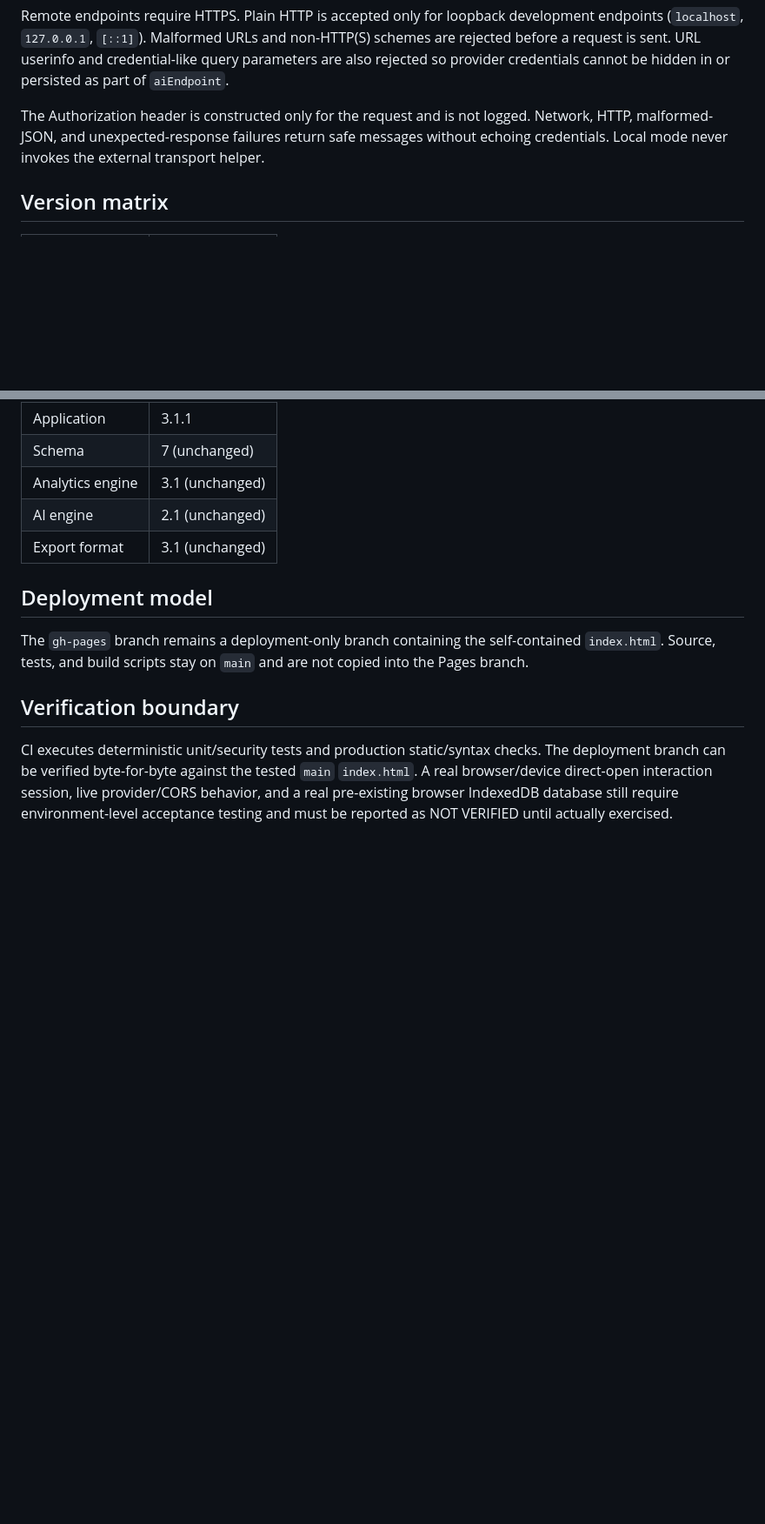
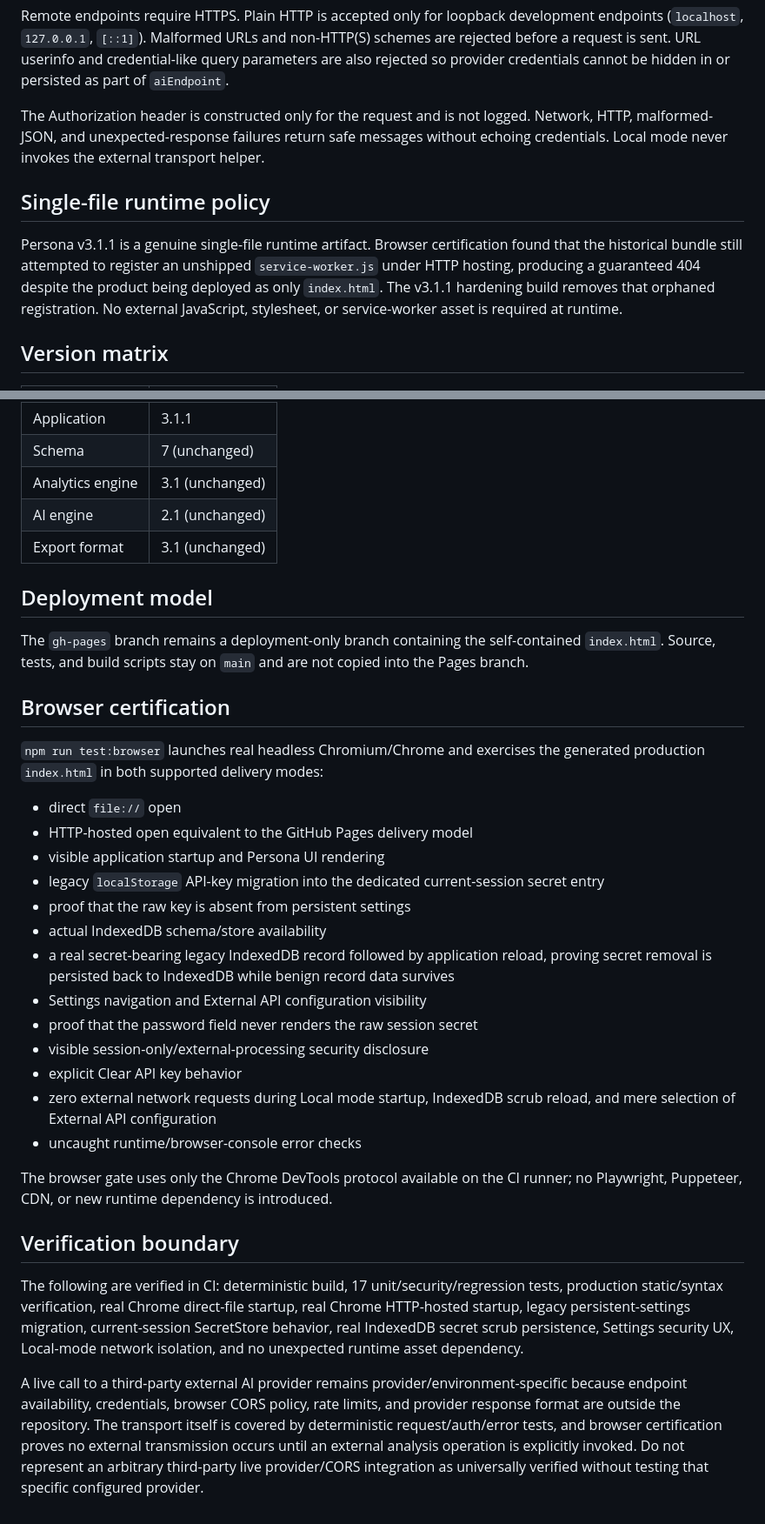
Before and after one commit to ZubaerAhmed13/Persona-AI, a Markdown page: docs/HARDENING-3.1.1.md, 2 parts joined by grey strips. Shown at 87% size. GitHub-like rendering; blank space fills up the shorter version.

Commit message:
docs: record browser certification scope

```diff
--- a/docs/HARDENING-3.1.1.md
+++ b/docs/HARDENING-3.1.1.md
@@ -58,6 +60,10 @@ Remote endpoints require HTTPS. Plain HTTP is accepted only for loopback develop
 
 The Authorization header is constructed only for the request and is not logged. Network, HTTP, malformed-JSON, and unexpected-response failures return safe messages without echoing credentials. Local mode never invokes the external transport helper.
 
+## Single-file runtime policy
+
+Persona v3.1.1 is a genuine single-file runtime artifact. Browser certification found that the historical bundle still attempted to register an unshipped `service-worker.js` under HTTP hosting, producing a guaranteed 404 despite the product being deployed as only `index.html`. The v3.1.1 hardening build removes that orphaned registration. No external JavaScript, stylesheet, or service-worker asset is required at runtime.
+
 ## Version matrix
 
 | Component | v3.1.1 value |
@@ -72,6 +78,28 @@ The Authorization header is constructed only for the request and is not logged.
 
 The `gh-pages` branch remains a deployment-only branch containing the self-contained `index.html`. Source, tests, and build scripts stay on `main` and are not copied into the Pages branch.
 
+## Browser certification
+
+`npm run test:browser` launches real headless Chromium/Chrome and exercises the generated production `index.html` in both supported delivery modes:
+
+- direct `file://` open
+- HTTP-hosted open equivalent to the GitHub Pages delivery model
+- visible application startup and Persona UI rendering
+- legacy `localStorage` API-key migration into the dedicated current-session secret entry
+- proof that the raw key is absent from persistent settings
+- actual IndexedDB schema/store availability
+- a real secret-bearing legacy IndexedDB record followed by application reload, proving secret removal is persisted back to IndexedDB while benign record data survives
+- Settings navigation and External API configuration visibility
+- proof that the password field never renders the raw session secret
+- visible session-only/external-processing security disclosure
+- explicit Clear API key behavior
+- zero external network requests during Local mode startup, IndexedDB scrub reload, and mere selection of External API configuration
+- uncaught runtime/browser-console error checks
+
+The browser gate uses only the Chrome DevTools protocol available on the CI runner; no Playwright, Puppeteer, CDN, or new runtime dependency is introduced.
+
 ## Verification boundary
 
-CI executes deterministic unit/security tests and production static/syntax checks. The deployment branch can be verified byte-for-byte against the tested `main` `index.html`. A real browser/device direct-open interaction session, live provider/CORS behavior, and a real pre-existing browser IndexedDB database still require environment-level acceptance testing and must be reported as NOT VERIFIED until actually exercised.
+The following are verified in CI: deterministic build, 17 unit/security/regression tests, production static/syntax verification, real Chrome direct-file startup, real Chrome HTTP-hosted startup, legacy persistent-settings migration, current-session SecretStore behavior, real IndexedDB secret scrub persistence, Settings security UX, Local-mode network isolation, and no unexpected runtime asset dependency.
+
+A live call to a third-party external AI provider remains provider/environment-specific because endpoint availability, credentials, browser CORS policy, rate limits, and provider response format are outside the repository. The transport itself is covered by deterministic request/auth/error tests, and browser certification proves no external transmission occurs until an external analysis operation is explicitly invoked. Do not represent an arbitrary third-party live provider/CORS integration as universally verified without testing that specific configured provider.
```
Also changed, not shown: other parts of docs/HARDENING-3.1.1.md (+5 -3 lines).
